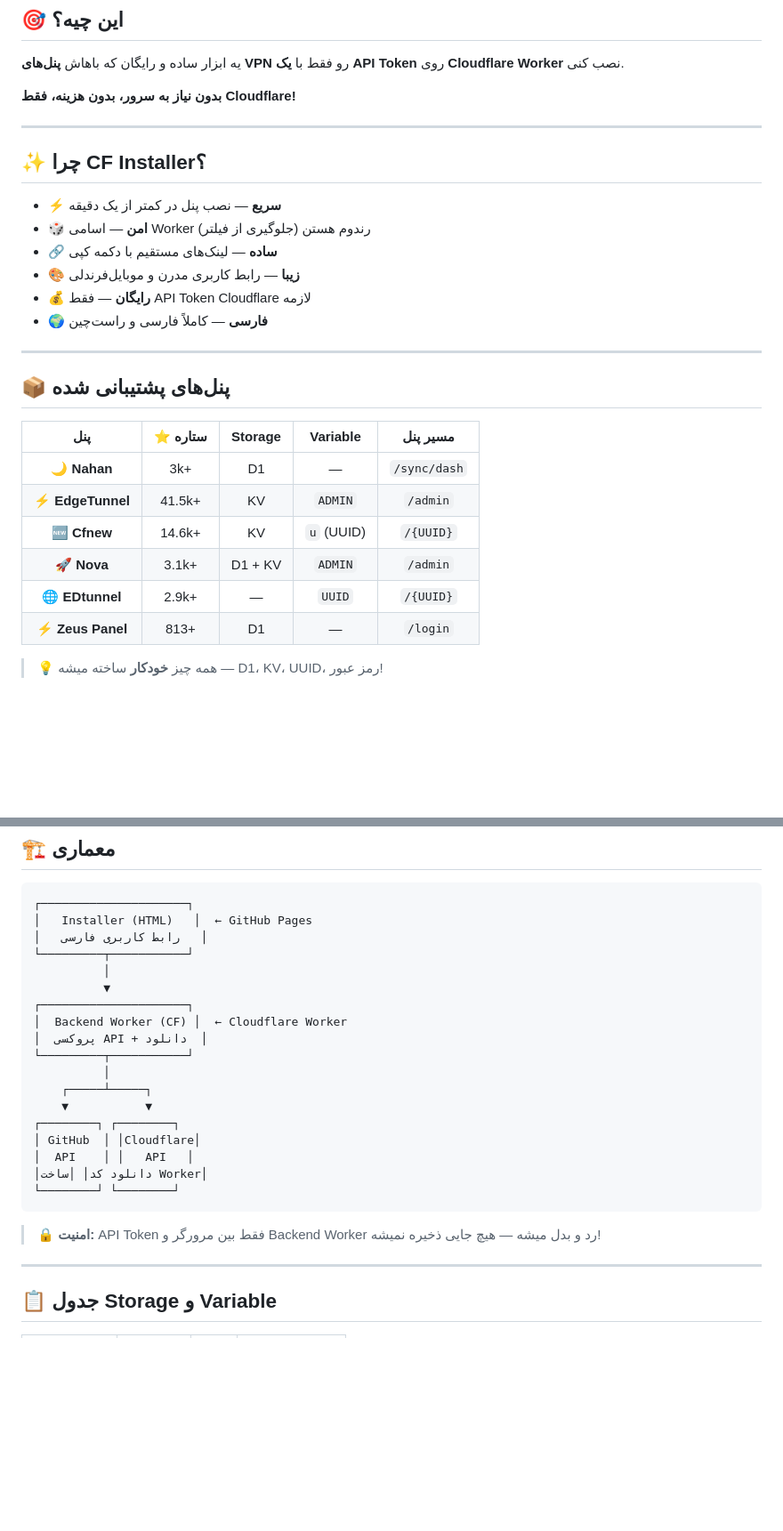
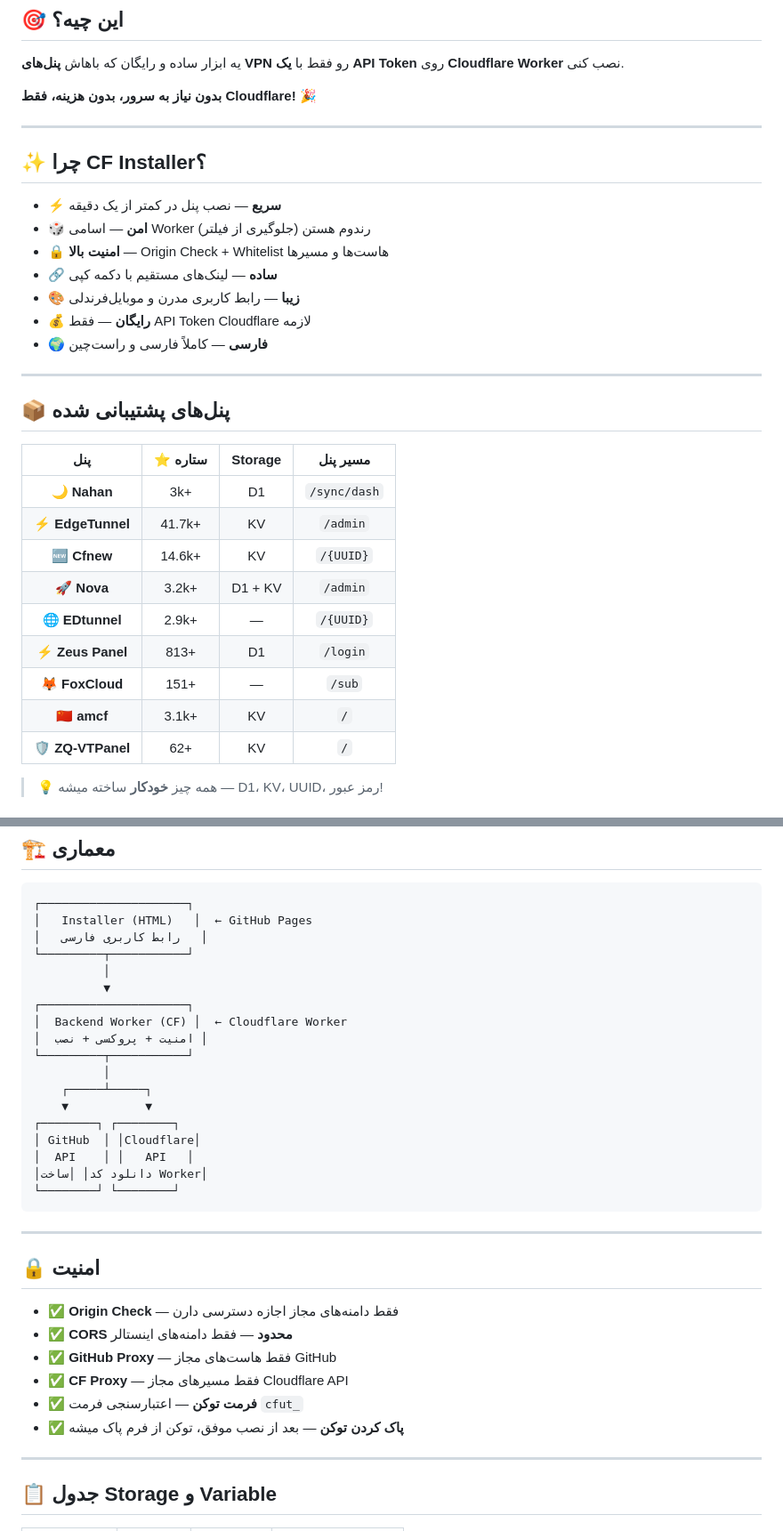
Before and after one commit to arshiyashams675-sudo/cf-installer, a Markdown page: README.md, 2 parts joined by grey strips. Shown at 89% size. Rendered like a GitHub page; blank space fills up the shorter version.

````diff
--- a/README.md
+++ b/README.md
@@ -19,7 +18,7 @@
 
 یه ابزار ساده و رایگان که باهاش **پنل‌های VPN** رو فقط با **یک API Token** روی **Cloudflare Worker** نصب کنی.
 
-**بدون نیاز به سرور، بدون هزینه، فقط Cloudflare!**
+**بدون نیاز به سرور، بدون هزینه، فقط Cloudflare!** 🎉
 
 ---
 
@@ -27,6 +26,7 @@
 
 - ⚡ **سریع** — نصب پنل در کمتر از یک دقیقه
 - 🎲 **امن** — اسامی Worker رندوم هستن (جلوگیری از فیلتر)
+- 🔒 **امنیت بالا** — Origin Check + Whitelist هاست‌ها و مسیرها
 - 🔗 **ساده** — لینک‌های مستقیم با دکمه کپی
 - 🎨 **زیبا** — رابط کاربری مدرن و موبایل‌فرندلی
 - 💰 **رایگان** — فقط API Token Cloudflare لازمه
@@ -36,13 +36,16 @@
 
 ## 📦 پنل‌های پشتیبانی شده
 
-| پنل | ⭐ ستاره | Storage | Variable | مسیر پنل |
-|:---:|:---:|:---:|:---:|:---:|
-| 🌙 **Nahan** | 3k+ | D1 | — | `/sync/dash` |
-| ⚡ **EdgeTunnel** | 41.5k+ | KV | `ADMIN` | `/admin` |
-| 🆕 **Cfnew** | 14.6k+ | KV | `u` (UUID) | `/{UUID}` |
-| 🚀 **Nova** | 3.1k+ | D1 + KV | `ADMIN` | `/admin` |
-| 🌐 **EDtunnel** | 2.9k+ | — | `UUID` | `/{UUID}` |
-| ⚡ **Zeus Panel** | 813+ | D1 | — | `/login` |
+| پنل | ⭐ ستاره | Storage | مسیر پنل |
+|:---:|:---:|:---:|:---:|
+| 🌙 **Nahan** | 3k+ | D1 | `/sync/dash` |
+| ⚡ **EdgeTunnel** | 41.7k+ | KV | `/admin` |
+| 🆕 **Cfnew** | 14.6k+ | KV | `/{UUID}` |
+| 🚀 **Nova** | 3.2k+ | D1 + KV | `/admin` |
+| 🌐 **EDtunnel** | 2.9k+ | — | `/{UUID}` |
+| ⚡ **Zeus Panel** | 813+ | D1 | `/login` |
+| 🦊 **FoxCloud** | 151+ | — | `/sub` |
+| 🇨🇳 **amcf** | 3.1k+ | KV | `/` |
+| 🛡️ **ZQ-VTPanel** | 62+ | KV | `/` |
 
 > 💡 همه چیز **خودکار** ساخته میشه — D1، KV، UUID، رمز عبور!
@@ -87,7 +82,7 @@
           ▼
 ┌─────────────────────┐
 │  Backend Worker (CF) │  ← Cloudflare Worker
-│  پروکسی API + دانلود  │
+│  امنیت + پروکسی + نصب │
 └─────────┬───────────┘
           │
     ┌─────┴─────┐
@@ -99,7 +94,16 @@
 └────────┘ └────────┘
 ```
 
-> 🔒 **امنیت:** API Token فقط بین مرورگر و Backend Worker رد و بدل میشه — هیچ جایی ذخیره نمیشه!
+---
+
+## 🔒 امنیت
+
+- ✅ **Origin Check** — فقط دامنه‌های مجاز اجازه دسترسی دارن
+- ✅ **CORS محدود** — فقط دامنه‌های اینستالر
+- ✅ **GitHub Proxy** — فقط هاست‌های مجاز GitHub
+- ✅ **CF Proxy** — فقط مسیرهای مجاز Cloudflare API
+- ✅ **فرمت توکن** — اعتبارسنجی فرمت `cfut_`
+- ✅ **پاک کردن توکن** — بعد از نصب موفق، توکن از فرم پاک میشه
 
 ---
 
````
Also changed, not shown: other parts of README.md (+30 -26 lines).
